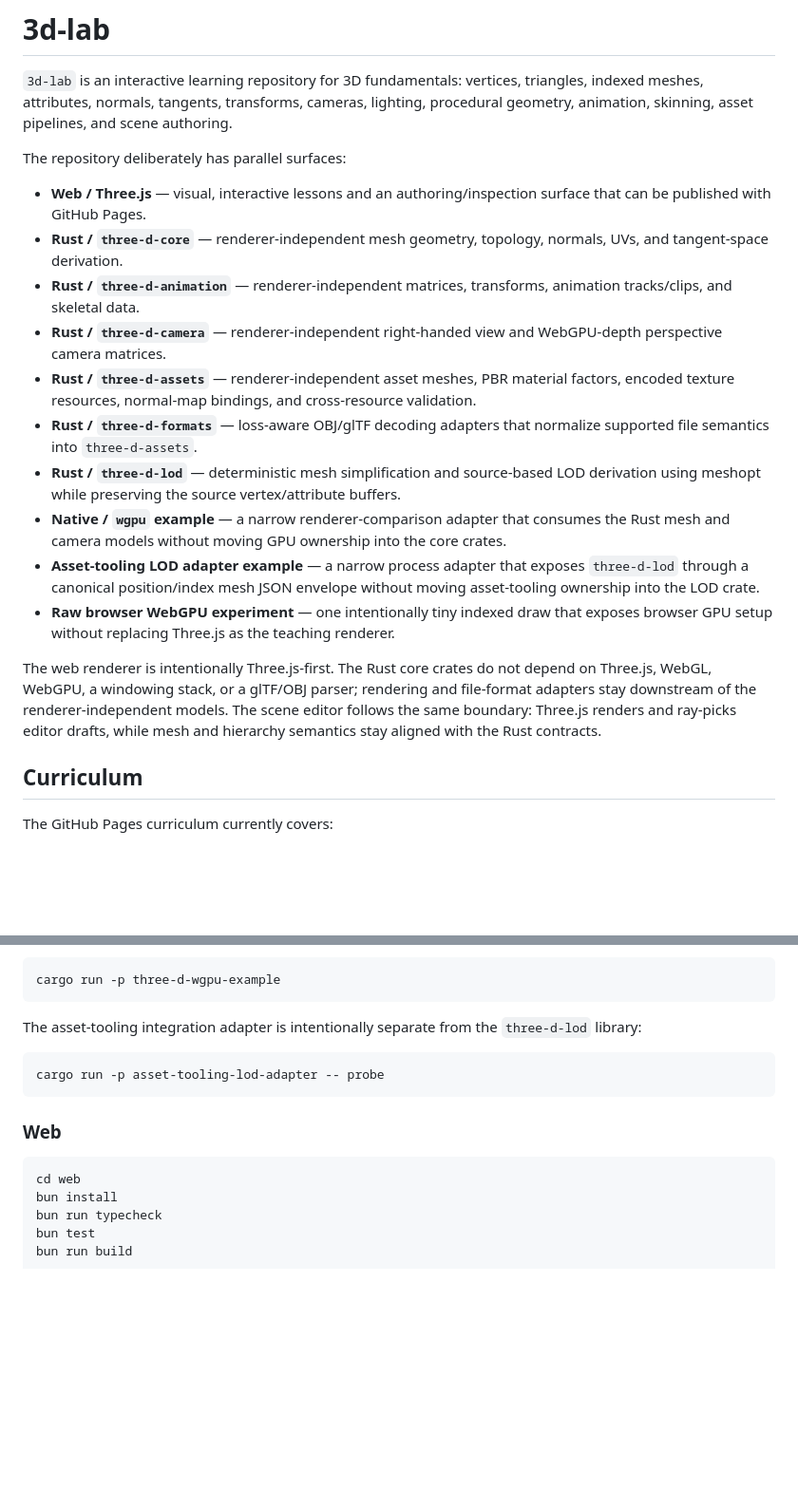
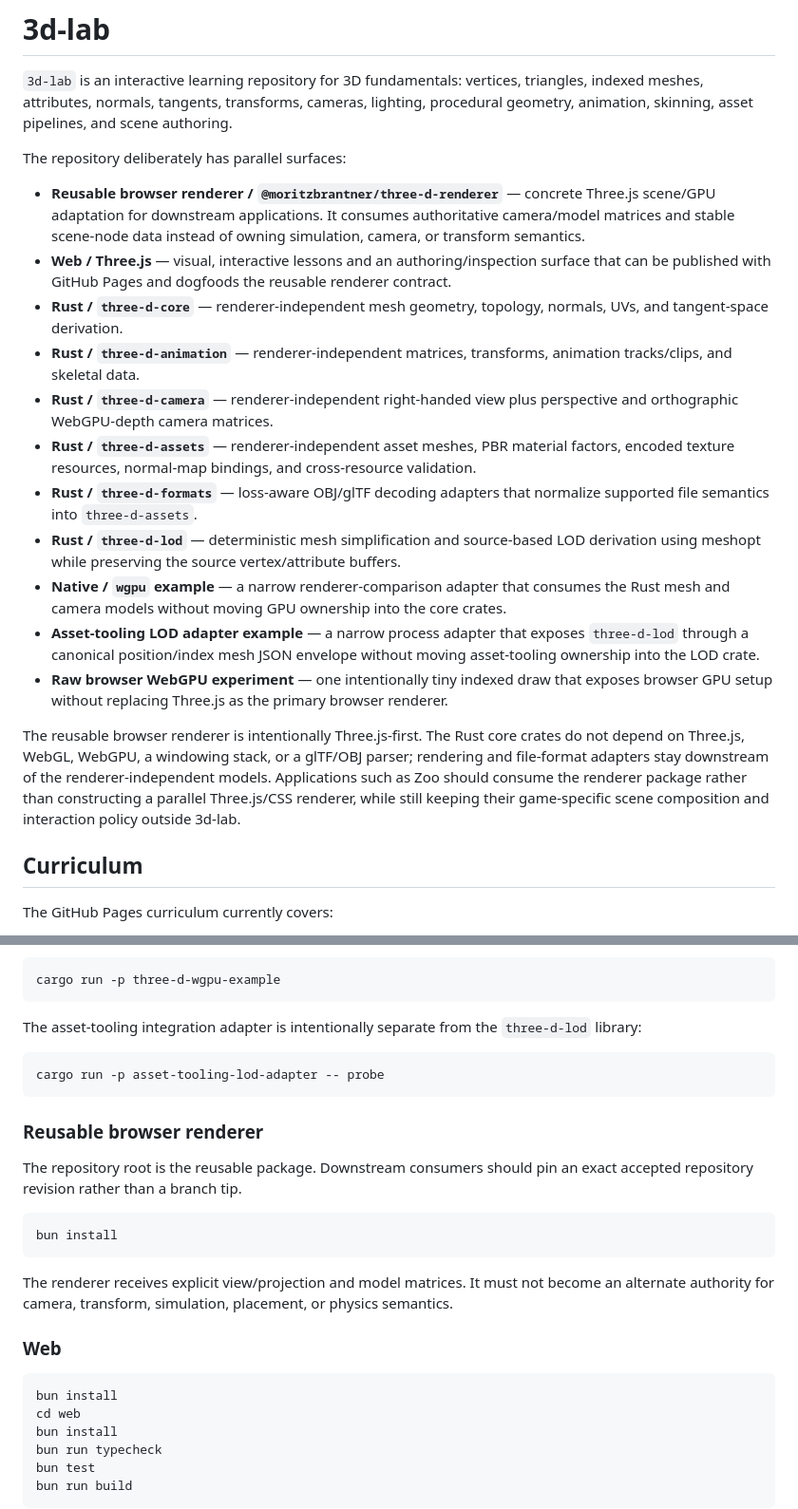
Before and after one commit to moritzbrantner/3d-lab, a Markdown page: README.md, 2 parts joined by grey strips. Shown at 95% size. Drawn GitHub-style; blank space fills up the shorter version.

Commit message:
docs: define reusable browser renderer authority

````diff
--- a/README.md
+++ b/README.md
@@ -4,18 +4,19 @@
 
 The repository deliberately has parallel surfaces:
 
-- **Web / Three.js** — visual, interactive lessons and an authoring/inspection surface that can be published with GitHub Pages.
+- **Reusable browser renderer / `@moritzbrantner/three-d-renderer`** — concrete Three.js scene/GPU adaptation for downstream applications. It consumes authoritative camera/model matrices and stable scene-node data instead of owning simulation, camera, or transform semantics.
+- **Web / Three.js** — visual, interactive lessons and an authoring/inspection surface that can be published with GitHub Pages and dogfoods the reusable renderer contract.
 - **Rust / `three-d-core`** — renderer-independent mesh geometry, topology, normals, UVs, and tangent-space derivation.
 - **Rust / `three-d-animation`** — renderer-independent matrices, transforms, animation tracks/clips, and skeletal data.
-- **Rust / `three-d-camera`** — renderer-independent right-handed view and WebGPU-depth perspective camera matrices.
+- **Rust / `three-d-camera`** — renderer-independent right-handed view plus perspective and orthographic WebGPU-depth camera matrices.
 - **Rust / `three-d-assets`** — renderer-independent asset meshes, PBR material factors, encoded texture resources, normal-map bindings, and cross-resource validation.
 - **Rust / `three-d-formats`** — loss-aware OBJ/glTF decoding adapters that normalize supported file semantics into `three-d-assets`.
 - **Rust / `three-d-lod`** — deterministic mesh simplification and source-based LOD derivation using meshopt while preserving the source vertex/attribute buffers.
 - **Native / `wgpu` example** — a narrow renderer-comparison adapter that consumes the Rust mesh and camera models without moving GPU ownership into the core crates.
 - **Asset-tooling LOD adapter example** — a narrow process adapter that exposes `three-d-lod` through a canonical position/index mesh JSON envelope without moving asset-tooling ownership into the LOD crate.
-- **Raw browser WebGPU experiment** — one intentionally tiny indexed draw that exposes browser GPU setup without replacing Three.js as the teaching renderer.
+- **Raw browser WebGPU experiment** — one intentionally tiny indexed draw that exposes browser GPU setup without replacing Three.js as the primary browser renderer.
 
-The web renderer is intentionally Three.js-first. The Rust core crates do not depend on Three.js, WebGL, WebGPU, a windowing stack, or a glTF/OBJ parser; rendering and file-format adapters stay downstream of the renderer-independent models. The scene editor follows the same boundary: Three.js renders and ray-picks editor drafts, while mesh and hierarchy semantics stay aligned with the Rust contracts.
+The reusable browser renderer is intentionally Three.js-first. The Rust core crates do not depend on Three.js, WebGL, WebGPU, a windowing stack, or a glTF/OBJ parser; rendering and file-format adapters stay downstream of the renderer-independent models. Applications such as Zoo should consume the renderer package rather than constructing a parallel Three.js/CSS renderer, while still keeping their game-specific scene composition and interaction policy outside 3d-lab.
 
 ## Curriculum
 
@@ -72,9 +73,20 @@ The asset-tooling integration adapter is intentionally separate from the `three-
 cargo run -p asset-tooling-lod-adapter -- probe
 ```
 
+### Reusable browser renderer
+
+The repository root is the reusable package. Downstream consumers should pin an exact accepted repository revision rather than a branch tip.
+
+```bash
+bun install
+```
+
+The renderer receives explicit view/projection and model matrices. It must not become an alternate authority for camera, transform, simulation, placement, or physics semantics.
+
 ### Web
 
 ```bash
+bun install
 cd web
 bun install
 bun run typecheck
````
